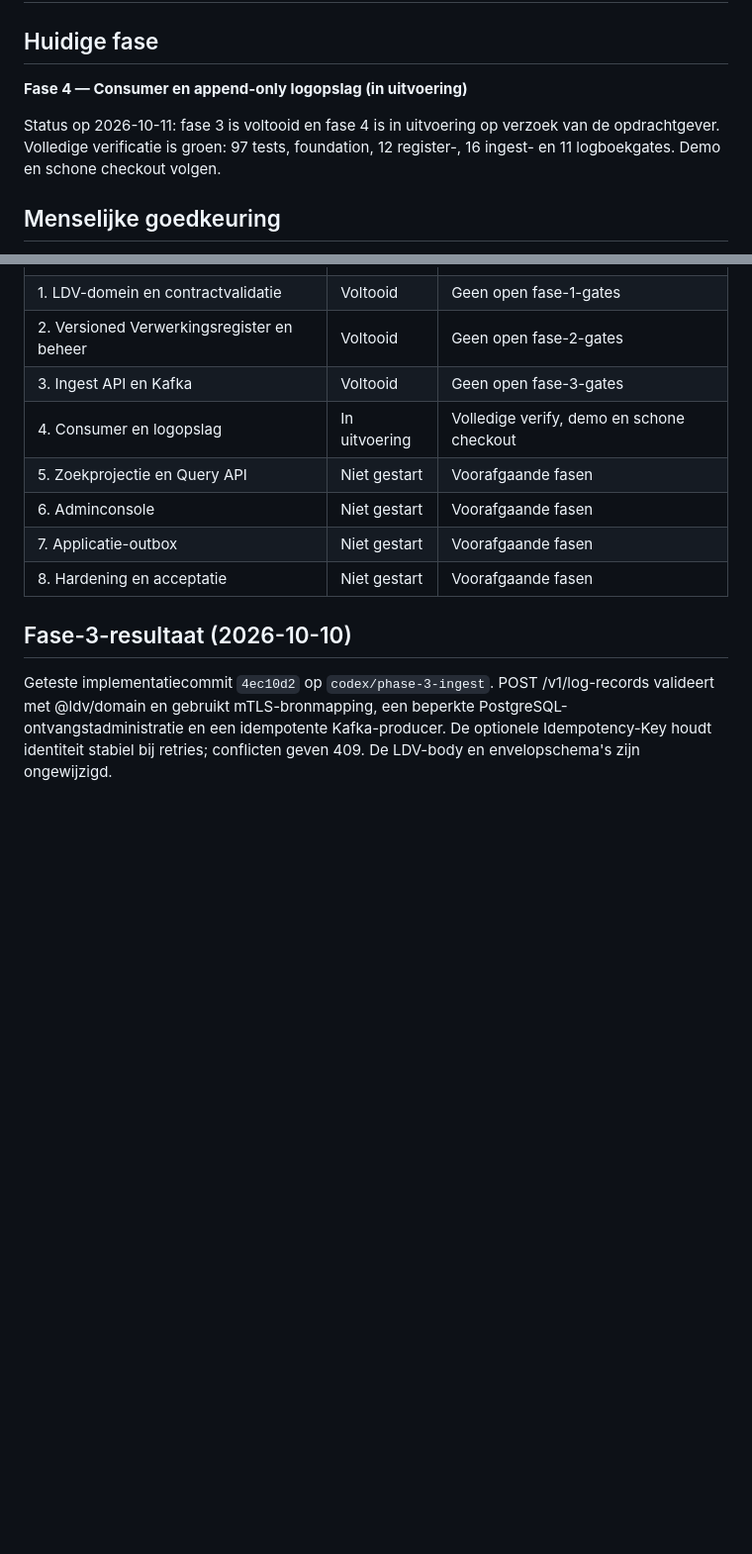
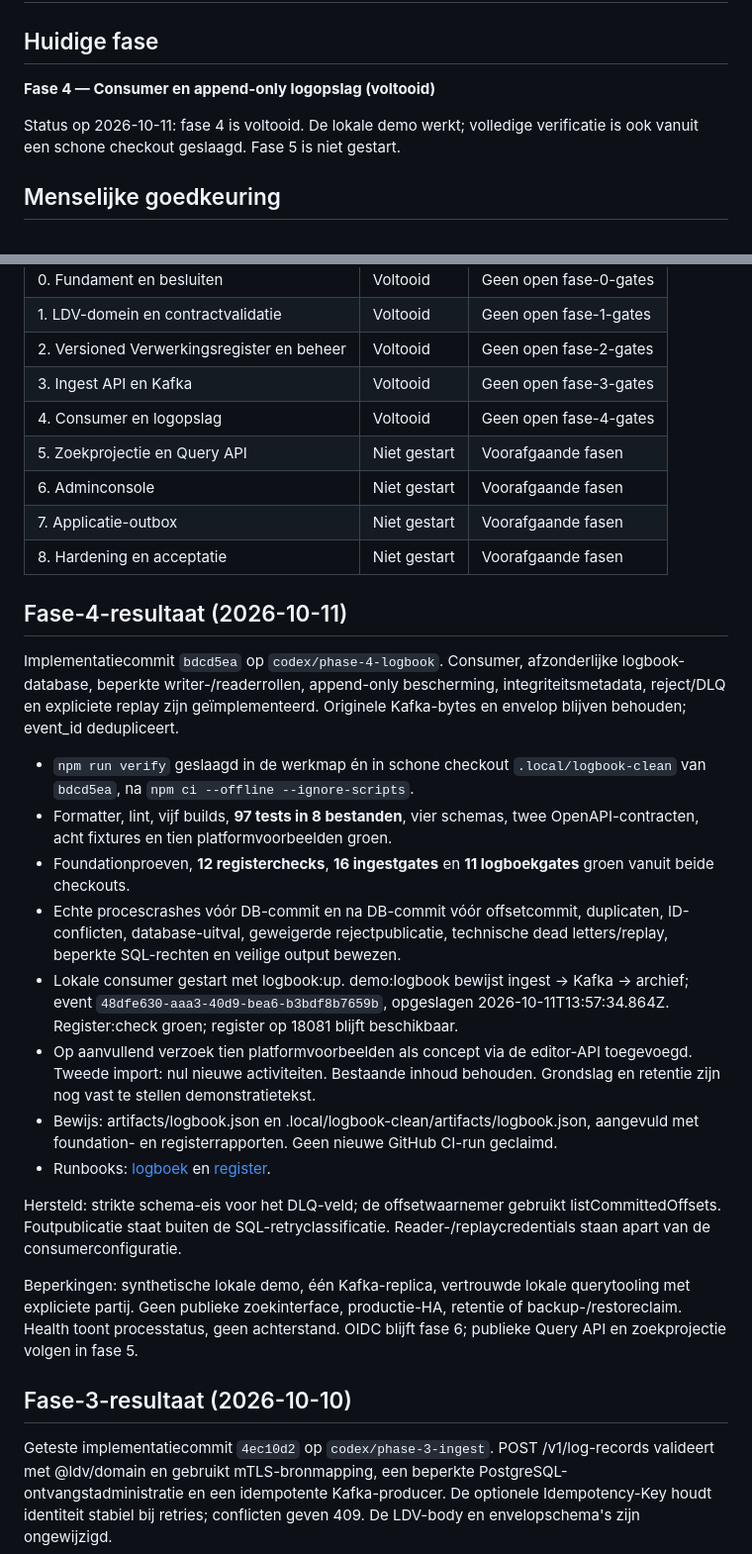
Before and after one commit to rvdkimmenade/pd-logdataverwerking, a Markdown page: docs/implementation/status.md, 2 parts joined by grey strips. Shown at 99% size. Rendered like a GitHub page; blank space fills up the shorter version.

Commit message:
Record phase 4 clean checkout verification and demo evidence

```diff
--- a/docs/implementation/status.md
+++ b/docs/implementation/status.md
@@ -2,11 +2,10 @@
 
 ## Huidige fase
 
-**Fase 4 — Consumer en append-only logopslag (in uitvoering)**
+**Fase 4 — Consumer en append-only logopslag (voltooid)**
 
-Status op 2026-10-11: fase 3 is voltooid en fase 4 is in uitvoering op verzoek
-van de opdrachtgever. Volledige verificatie is groen: 97 tests, foundation,
-12 register-, 16 ingest- en 11 logboekgates. Demo en schone checkout volgen.
+Status op 2026-10-11: fase 4 is voltooid. De lokale demo werkt; volledige
+verificatie is ook vanuit een schone checkout geslaagd. Fase 5 is niet gestart.
 
 ## Menselijke goedkeuring
 
@@ -22,11 +21,46 @@ lokale demo-uitzondering. Er is geen goedkeuring voor een productie-uitrol afgel
 | 1. LDV-domein en contractvalidatie | Voltooid | Geen open fase-1-gates |
 | 2. Versioned Verwerkingsregister en beheer | Voltooid | Geen open fase-2-gates |
 | 3. Ingest API en Kafka | Voltooid | Geen open fase-3-gates |
-| 4. Consumer en logopslag | In uitvoering | Volledige verify, demo en schone checkout |
+| 4. Consumer en logopslag | Voltooid | Geen open fase-4-gates |
 | 5. Zoekprojectie en Query API | Niet gestart | Voorafgaande fasen |
 | 6. Adminconsole | Niet gestart | Voorafgaande fasen |
 | 7. Applicatie-outbox | Niet gestart | Voorafgaande fasen |
 | 8. Hardening en acceptatie | Niet gestart | Voorafgaande fasen |
+
+## Fase-4-resultaat (2026-10-11)
+
+Implementatiecommit `bdcd5ea` op `codex/phase-4-logbook`. Consumer, afzonderlijke
+logbook-database, beperkte writer-/readerrollen, append-only bescherming,
+integriteitsmetadata, reject/DLQ en expliciete replay zijn geïmplementeerd.
+Originele Kafka-bytes en envelop blijven behouden; event_id dedupliceert.
+
+- `npm run verify` geslaagd in de werkmap én in schone checkout
+  `.local/logbook-clean` van `bdcd5ea`, na `npm ci --offline --ignore-scripts`.
+- Formatter, lint, vijf builds, **97 tests in 8 bestanden**, vier schemas,
+  twee OpenAPI-contracten, acht fixtures en tien platformvoorbeelden groen.
+- Foundationproeven, **12 registerchecks**, **16 ingestgates** en
+  **11 logboekgates** groen vanuit beide checkouts.
+- Echte procescrashes vóór DB-commit en na DB-commit vóór offsetcommit,
+  duplicaten, ID-conflicten, database-uitval, geweigerde rejectpublicatie,
+  technische dead letters/replay, beperkte SQL-rechten en veilige output bewezen.
+- Lokale consumer gestart met logbook:up. demo:logbook bewijst ingest → Kafka →
+  archief; event `48dfe630-aaa3-40d9-bea6-b3bdf8b7659b`, opgeslagen
+  2026-10-11T13:57:34.864Z. Register:check groen; register op 18081 blijft beschikbaar.
+- Op aanvullend verzoek tien platformvoorbeelden als concept via de editor-API
+  toegevoegd. Tweede import: nul nieuwe activiteiten. Bestaande inhoud behouden.
+  Grondslag en retentie zijn nog vast te stellen demonstratietekst.
+- Bewijs: artifacts/logbook.json en .local/logbook-clean/artifacts/logbook.json,
+  aangevuld met foundation- en registerrapporten. Geen nieuwe GitHub CI-run geclaimd.
+- Runbooks: [logboek](../runbooks/logbook.md) en [register](../runbooks/register.md).
+
+Hersteld: strikte schema-eis voor het DLQ-veld; de offsetwaarnemer gebruikt
+listCommittedOffsets. Foutpublicatie staat buiten de SQL-retryclassificatie.
+Reader-/replaycredentials staan apart van de consumerconfiguratie.
+
+Beperkingen: synthetische lokale demo, één Kafka-replica, vertrouwde lokale
+querytooling met expliciete partij. Geen publieke zoekinterface, productie-HA,
+retentie of backup-/restoreclaim. Health toont processtatus, geen achterstand.
+OIDC blijft fase 6; publieke Query API en zoekprojectie volgen in fase 5.
 
 ## Fase-3-resultaat (2026-10-10)
 
```
Also changed, not shown: .agent/plans/phase-04-logbook.md (+22 -15 lines).
